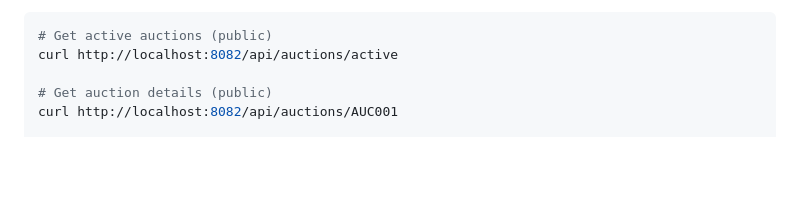
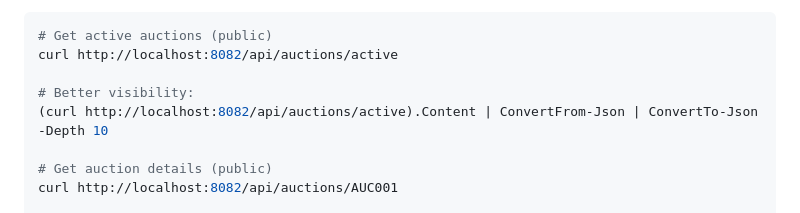
Before and after one commit to PeytonHislop/EECS4413Auction_e-Commerce_System, a Markdown page: README.md, the part around the change. GitHub-like rendering; blank space fills up the shorter version.

```diff
--- a/README.md
+++ b/README.md
@@ -266,6 +266,9 @@ cd auction-service
 # Get active auctions (public)
 curl http://localhost:8082/api/auctions/active
 
+# Better visibility:
+(curl http://localhost:8082/api/auctions/active).Content | ConvertFrom-Json | ConvertTo-Json -Depth 10
+
 # Get auction details (public)
 curl http://localhost:8082/api/auctions/AUC001
 
```
